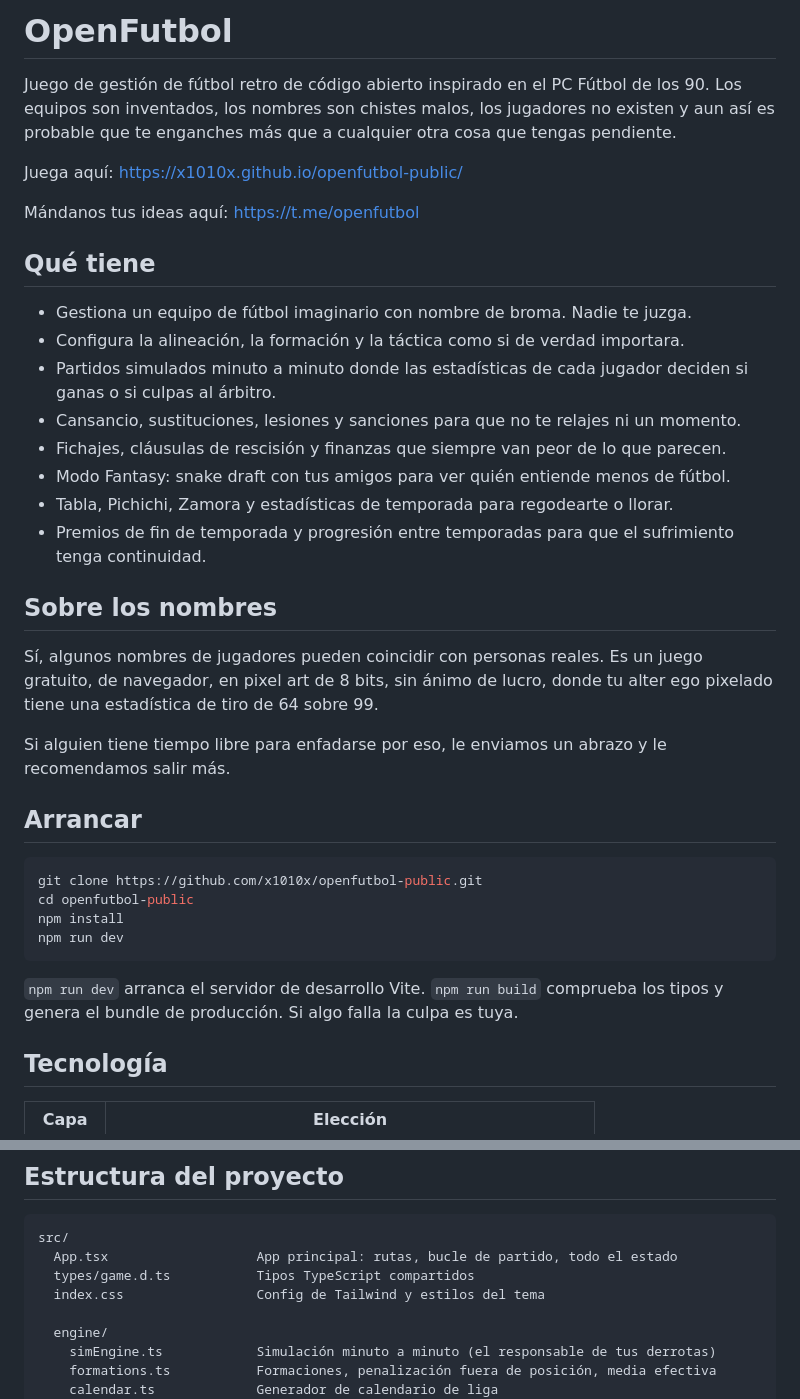
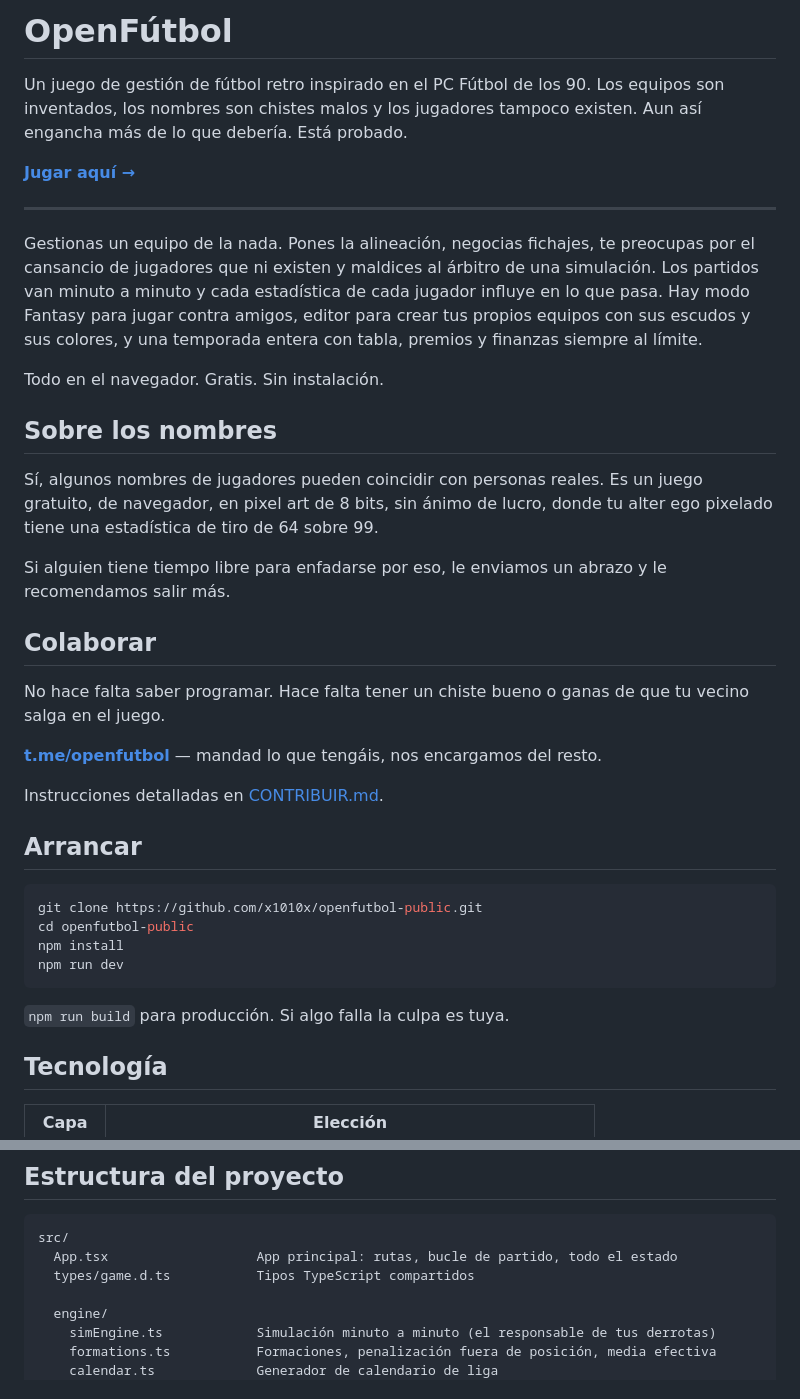
Before and after one commit to x1010x/openfutbol-public, a Markdown page: README.md, 2 parts joined by grey strips. Rendered like a GitHub page.

````diff
--- a/README.md
+++ b/README.md
@@ -1,25 +1,20 @@
-# OpenFutbol
+# OpenFútbol
 
-Juego de gestión de fútbol retro de código abierto inspirado en el PC Fútbol de los 90.
-Los equipos son inventados, los nombres son chistes malos, los jugadores no existen
-y aun así es probable que te enganches más que a cualquier otra cosa que tengas pendiente.
+Un juego de gestión de fútbol retro inspirado en el PC Fútbol de los 90.
+Los equipos son inventados, los nombres son chistes malos y los jugadores tampoco existen.
+Aun así engancha más de lo que debería. Está probado.
 
-Juega aquí: https://x1010x.github.io/openfutbol-public/
+**[Jugar aquí →](https://x1010x.github.io/openfutbol-public/)**
 
-Mándanos tus ideas aquí: https://t.me/openfutbol
+---
 
-## Qué tiene
+Gestionas un equipo de la nada. Pones la alineación, negocias fichajes, te preocupas
+por el cansancio de jugadores que ni existen y maldices al árbitro de una simulación.
+Los partidos van minuto a minuto y cada estadística de cada jugador influye en lo que pasa.
+Hay modo Fantasy para jugar contra amigos, editor para crear tus propios equipos con sus
+escudos y sus colores, y una temporada entera con tabla, premios y finanzas siempre al límite.
 
-- Gestiona un equipo de fútbol imaginario con nombre de broma. Nadie te juzga.
-- Configura la alineación, la formación y la táctica como si de verdad importara.
-- Partidos simulados minuto a minuto donde las estadísticas de cada jugador
-  deciden si ganas o si culpas al árbitro.
-- Cansancio, sustituciones, lesiones y sanciones para que no te relajes ni un momento.
-- Fichajes, cláusulas de rescisión y finanzas que siempre van peor de lo que parecen.
-- Modo Fantasy: snake draft con tus amigos para ver quién entiende menos de fútbol.
-- Tabla, Pichichi, Zamora y estadísticas de temporada para regodearte o llorar.
-- Premios de fin de temporada y progresión entre temporadas para que el sufrimiento
-  tenga continuidad.
+Todo en el navegador. Gratis. Sin instalación.
 
 ## Sobre los nombres
 
@@ -30,6 +25,15 @@ donde tu alter ego pixelado tiene una estadística de tiro de 64 sobre 99.
 Si alguien tiene tiempo libre para enfadarse por eso,
 le enviamos un abrazo y le recomendamos salir más.
 
+## Colaborar
+
+No hace falta saber programar. Hace falta tener un chiste bueno
+o ganas de que tu vecino salga en el juego.
+
+**[t.me/openfutbol](https://t.me/openfutbol)** — mandad lo que tengáis, nos encargamos del resto.
+
+Instrucciones detalladas en [CONTRIBUIR.md](CONTRIBUIR.md).
+
 ## Arrancar
 
 ```bash
@@ -39,9 +43,7 @@ npm install
 npm run dev
 ```
 
-`npm run dev` arranca el servidor de desarrollo Vite.
-`npm run build` comprueba los tipos y genera el bundle de producción.
-Si algo falla la culpa es tuya.
+`npm run build` para producción. Si algo falla la culpa es tuya.
 
 ## Tecnología
 
@@ -57,7 +59,6 @@ Si algo falla la culpa es tuya.
 src/
   App.tsx                   App principal: rutas, bucle de partido, todo el estado
   types/game.d.ts           Tipos TypeScript compartidos
-  index.css                 Config de Tailwind y estilos del tema
 
   engine/
     simEngine.ts            Simulación minuto a minuto (el responsable de tus derrotas)
````
Also changed, not shown: other parts of README.md (+5 -53 lines).
